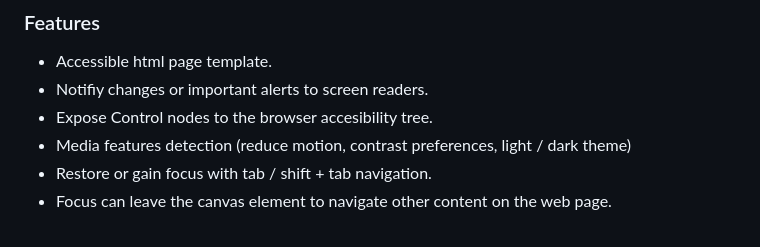
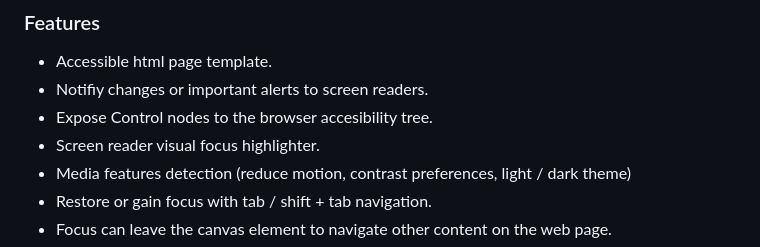
Before and after one commit to btzr-io/godot-aria, a Markdown page: README.md, the part around the change. Rendered like a GitHub page.

Commit message:
update features

```diff
--- a/README.md
+++ b/README.md
@@ -8,6 +8,7 @@ A plugin for creating accessible rich internet applications with godot.
 - Accessible html page template.
 - Notifiy changes or important alerts to screen readers.
 - Expose Control nodes to the browser accesibility tree.
+- Screen reader visual focus highlighter.
 - Media features detection (reduce motion, contrast preferences, light / dark theme)
 - Restore or gain focus with tab / shift + tab navigation.
 - Focus can leave the canvas element to navigate other content on the web page.
```
